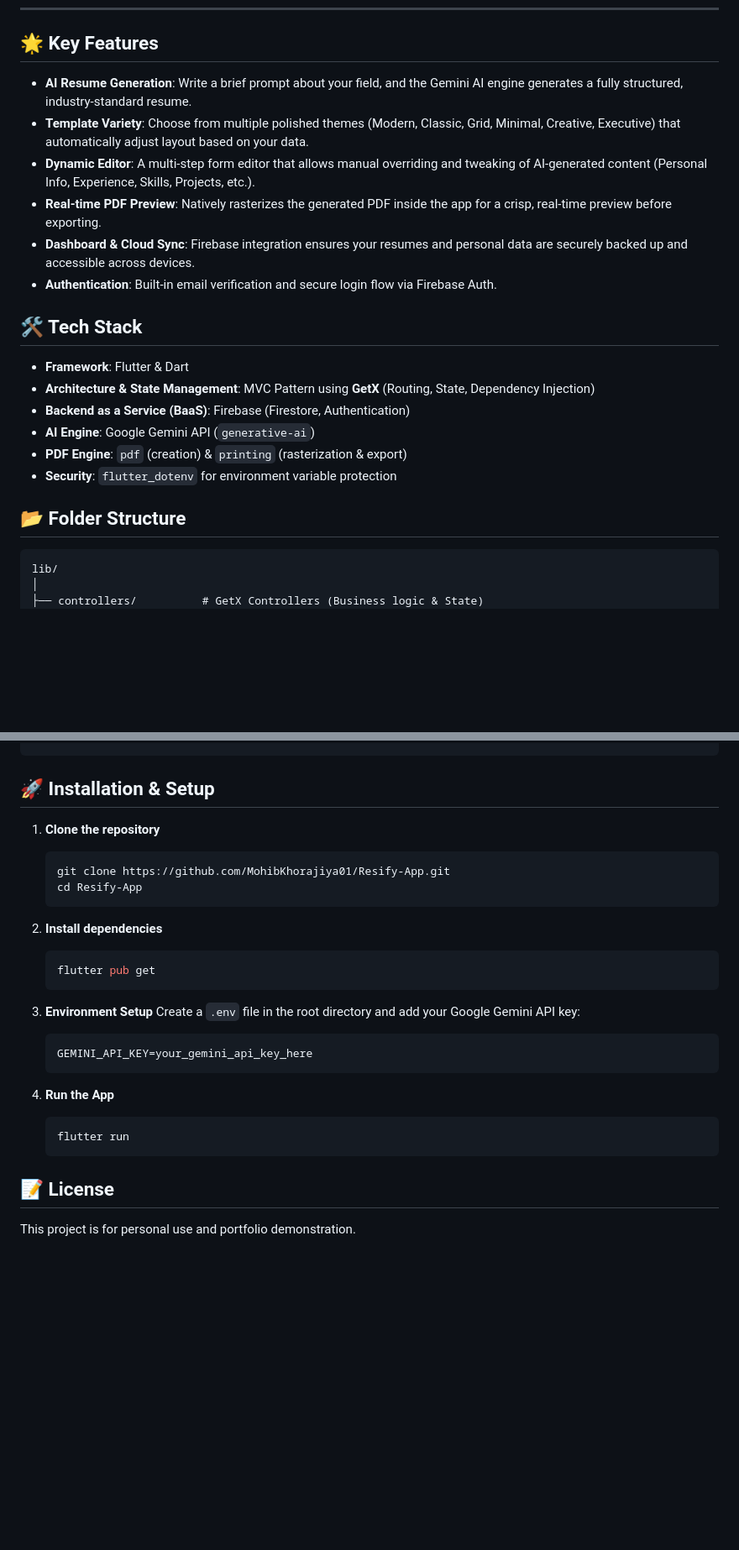
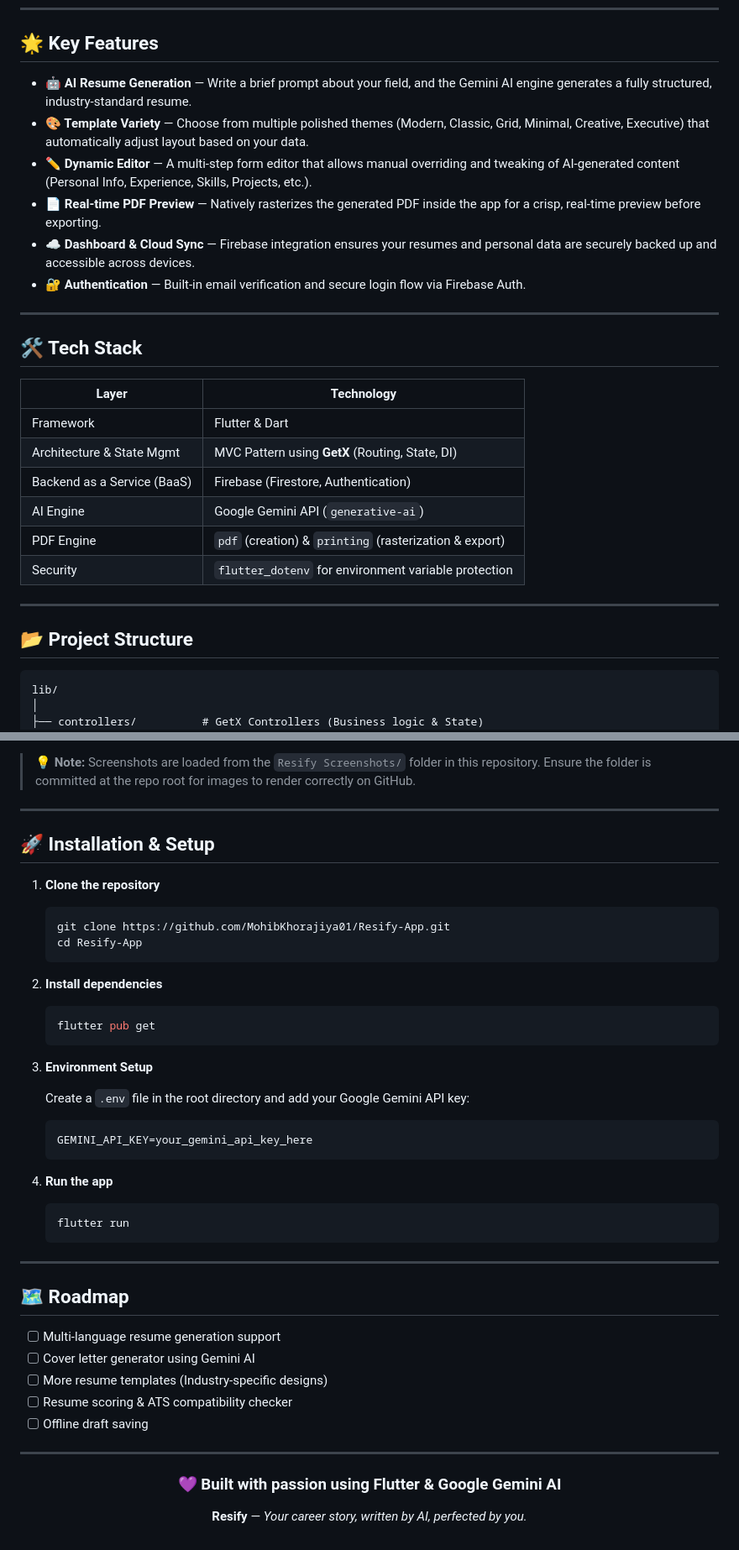
Before and after one commit to MohibKhorajiya01/Resify-App, a Markdown page: README.md, 2 parts joined by grey strips. Shown at 84% size. Rendered like a GitHub page; blank space fills up the shorter version.

Commit message:
Revise README for clarity and additional details
Updated README with enhanced project overview, features, tech stack, installation instructions, and roadmap.

````diff
--- a/README.md
+++ b/README.md
@@ -20,25 +30,31 @@ A modern, highly responsive Flutter application that leverages Google Gemini AI
 
 ## 🌟 Key Features
 
-*   **AI Resume Generation**: Write a brief prompt about your field, and the Gemini AI engine generates a fully structured, industry-standard resume.
-*   **Template Variety**: Choose from multiple polished themes (Modern, Classic, Grid, Minimal, Creative, Executive) that automatically adjust layout based on your data.
-*   **Dynamic Editor**: A multi-step form editor that allows manual overriding and tweaking of AI-generated content (Personal Info, Experience, Skills, Projects, etc.).
-*   **Real-time PDF Preview**: Natively rasterizes the generated PDF inside the app for a crisp, real-time preview before exporting.
-*   **Dashboard & Cloud Sync**: Firebase integration ensures your resumes and personal data are securely backed up and accessible across devices.
-*   **Authentication**: Built-in email verification and secure login flow via Firebase Auth.
+- **🤖 AI Resume Generation** — Write a brief prompt about your field, and the Gemini AI engine generates a fully structured, industry-standard resume.
+- **🎨 Template Variety** — Choose from multiple polished themes (Modern, Classic, Grid, Minimal, Creative, Executive) that automatically adjust layout based on your data.
+- **✏️ Dynamic Editor** — A multi-step form editor that allows manual overriding and tweaking of AI-generated content (Personal Info, Experience, Skills, Projects, etc.).
+- **📄 Real-time PDF Preview** — Natively rasterizes the generated PDF inside the app for a crisp, real-time preview before exporting.
+- **☁️ Dashboard & Cloud Sync** — Firebase integration ensures your resumes and personal data are securely backed up and accessible across devices.
+- **🔐 Authentication** — Built-in email verification and secure login flow via Firebase Auth.
+
+---
 
 ## 🛠️ Tech Stack
 
-*   **Framework**: Flutter & Dart
-*   **Architecture & State Management**: MVC Pattern using **GetX** (Routing, State, Dependency Injection)
-*   **Backend as a Service (BaaS)**: Firebase (Firestore, Authentication)
-*   **AI Engine**: Google Gemini API (`generative-ai`)
-*   **PDF Engine**: `pdf` (creation) & `printing` (rasterization & export)
-*   **Security**: `flutter_dotenv` for environment variable protection
+| Layer                       | Technology                                              |
+|------------------------------|----------------------------------------------------------|
+| Framework                   | Flutter & Dart                                          |
+| Architecture & State Mgmt   | MVC Pattern using **GetX** (Routing, State, DI)         |
+| Backend as a Service (BaaS) | Firebase (Firestore, Authentication)                    |
+| AI Engine                   | Google Gemini API (`generative-ai`)                     |
+| PDF Engine                  | `pdf` (creation) & `printing` (rasterization & export)  |
+| Security                    | `flutter_dotenv` for environment variable protection    |
 
-## 📂 Folder Structure
+---
 
-```text
+## 📂 Project Structure
+
+```
 lib/
 │
 ├── controllers/          # GetX Controllers (Business logic & State)
@@ -68,3 +153,7 @@ lib/
+> 💡 **Note:** Screenshots are loaded from the `Resify Screenshots/` folder in this repository. Ensure the folder is committed at the repo root for images to render correctly on GitHub.
+
+---
+
 ## 🚀 Installation & Setup
 
 1. **Clone the repository**
@@ -79,15 +168,33 @@ lib/
    ```
 
 3. **Environment Setup**
+
    Create a `.env` file in the root directory and add your Google Gemini API key:
    ```env
    GEMINI_API_KEY=your_gemini_api_key_here
    ```
 
-4. **Run the App**
+4. **Run the app**
    ```bash
    flutter run
    ```
 
-## 📝 License
-This project is for personal use and portfolio demonstration.
+---
+
+## 🗺️ Roadmap
+
+- [ ] Multi-language resume generation support
+- [ ] Cover letter generator using Gemini AI
+- [ ] More resume templates (Industry-specific designs)
+- [ ] Resume scoring & ATS compatibility checker
+- [ ] Offline draft saving
+
+---
+
+<div align="center">
+
+### 💜 Built with passion using Flutter & Google Gemini AI
+
+**Resify** — *Your career story, written by AI, perfected by you.*
+
+</div>
````
Also changed, not shown: other parts of README.md (+92 -13 lines).
